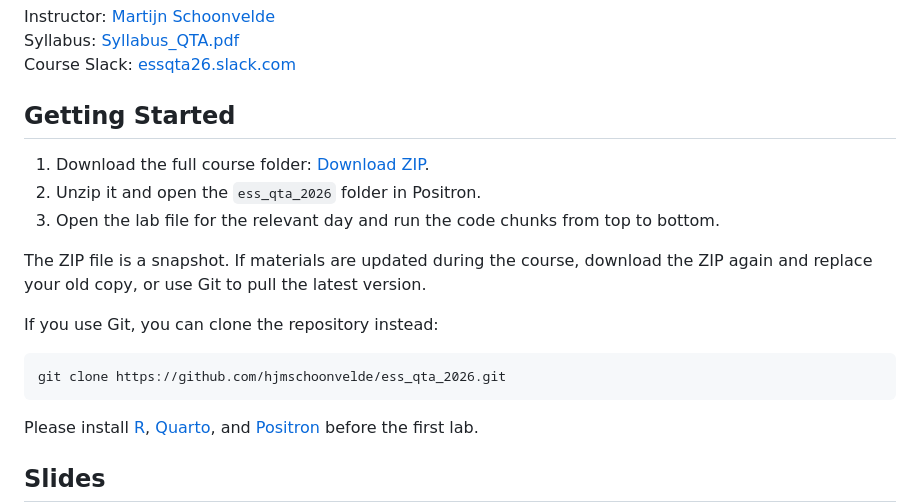
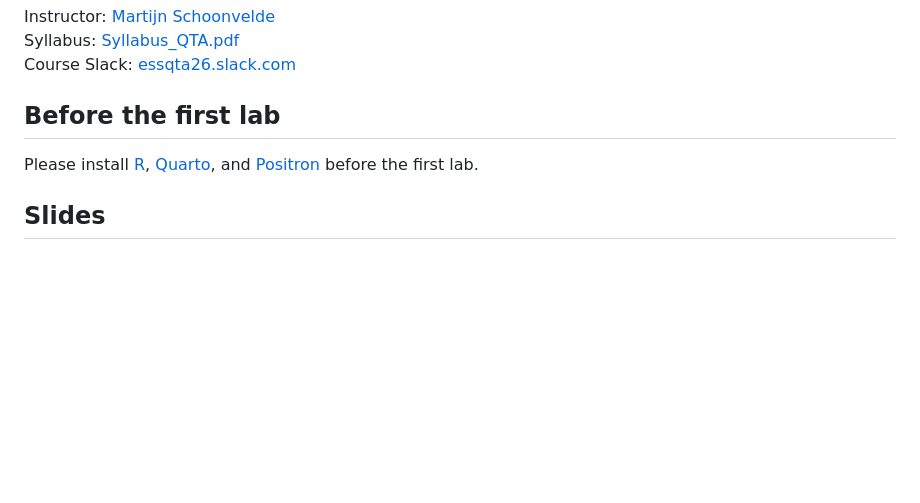
Before and after one commit to hjmschoonvelde/ess_qta_2026, a Markdown page: README.md, the part around one of its changes. GitHub-like rendering; blank space fills up the shorter version.

````diff
--- a/README.md
+++ b/README.md
@@ -6,19 +6,7 @@ Instructor: [Martijn Schoonvelde](http://mschoonvelde.com)
 Syllabus: [Syllabus_QTA.pdf](Syllabus_QTA.pdf)
 Course Slack: [essqta26.slack.com](https://essqta26.slack.com)
 
-## Getting Started
-
-1. Download the full course folder: [Download ZIP](https://github.com/hjmschoonvelde/ess_qta_2026/archive/refs/heads/main.zip).
-2. Unzip it and open the `ess_qta_2026` folder in Positron.
-3. Open the lab file for the relevant day and run the code chunks from top to bottom.
-
-The ZIP file is a snapshot. If materials are updated during the course, download the ZIP again and replace your old copy, or use Git to pull the latest version.
-
-If you use Git, you can clone the repository instead:
-
-```bash
-git clone https://github.com/hjmschoonvelde/ess_qta_2026.git
-```
+## Before the first lab
 
 Please install [R](https://cran.r-project.org/), [Quarto](https://quarto.org/docs/get-started/), and [Positron](https://positron.posit.co/download.html) before the first lab.
 
````
Also changed, not shown: other parts of README.md (+1 -1 lines).
